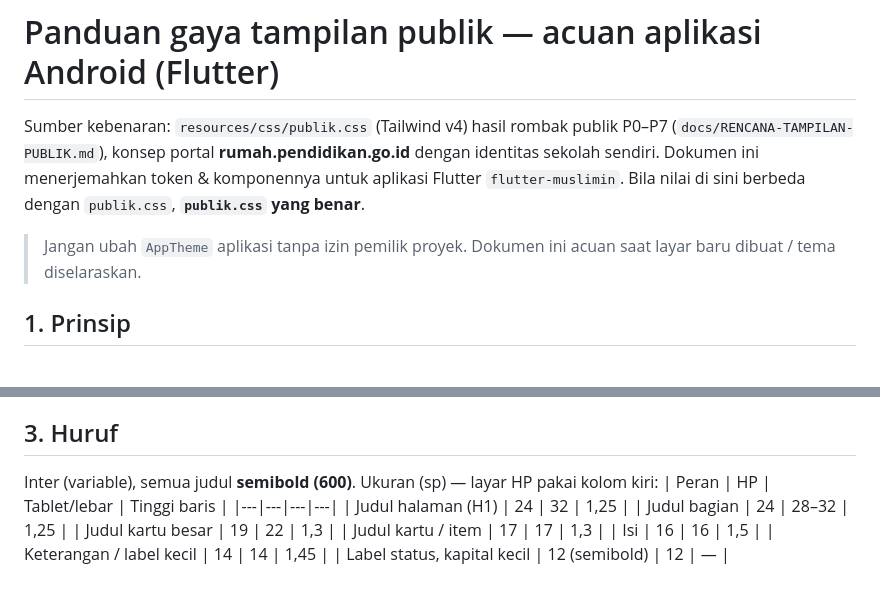
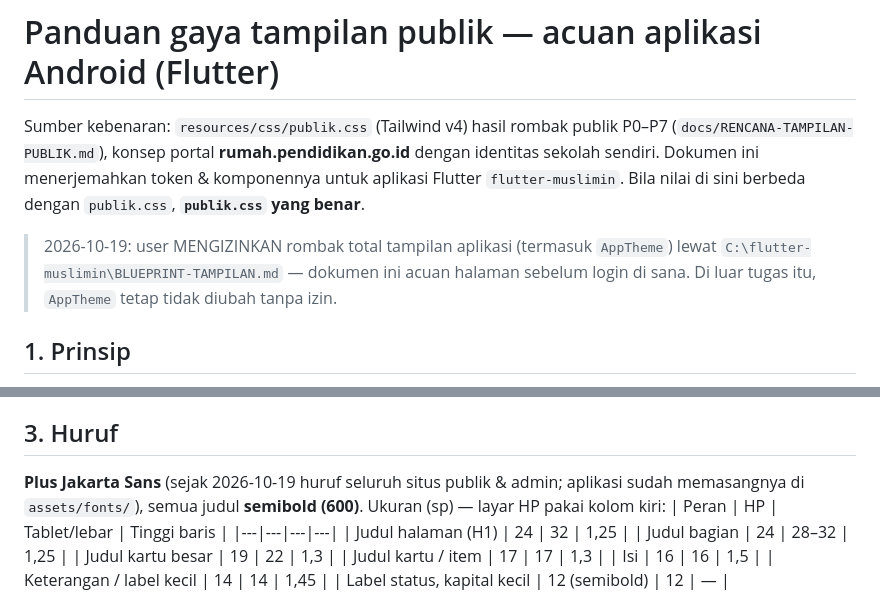
Before and after one commit to Zulfiqri-ganteng/muslimin, a Markdown page: docs/PANDUAN-GAYA-PUBLIK.md, 2 parts joined by grey strips. Rendered like a GitHub page.

Commit message:
Dokumen: rujukan blueprint Android keterlambatan; panduan gaya publik memakai Plus Jakarta Sans
Co-Authored-By: Claude Opus 5.5 <noreply@anthropic.com>

```diff
--- a/docs/PANDUAN-GAYA-PUBLIK.md
+++ b/docs/PANDUAN-GAYA-PUBLIK.md
@@ -4,7 +4,8 @@ Sumber kebenaran: `resources/css/publik.css` (Tailwind v4) hasil rombak publik P
 **rumah.pendidikan.go.id** dengan identitas sekolah sendiri. Dokumen ini menerjemahkan token & komponennya untuk aplikasi Flutter
 `flutter-muslimin`. Bila nilai di sini berbeda dengan `publik.css`, **`publik.css` yang benar**.
 
-> Jangan ubah `AppTheme` aplikasi tanpa izin pemilik proyek. Dokumen ini acuan saat layar baru dibuat / tema diselaraskan.
+> 2026-10-19: user MENGIZINKAN rombak total tampilan aplikasi (termasuk `AppTheme`) lewat `C:\flutter-muslimin\BLUEPRINT-TAMPILAN.md`
+> — dokumen ini acuan halaman sebelum login di sana. Di luar tugas itu, `AppTheme` tetap tidak diubah tanpa izin.
 
 ## 1. Prinsip
 - **Tenang & resmi**: latar putih / abu sangat muda bergantian, satu warna utama (lilac) untuk yang bisa diketuk, garis tipis 1 px,
@@ -46,7 +47,8 @@ Warna status (latar / teks) — satu label per status, tanpa titik:
 Kontras: semua pasangan di atas ≥ 4,5:1 (AA). Aplikasi publik **tanpa mode gelap** (acuan pun tanpa mode gelap).
 
 ## 3. Huruf
-Inter (variable), semua judul **semibold (600)**. Ukuran (sp) — layar HP pakai kolom kiri:
+**Plus Jakarta Sans** (sejak 2026-10-19 huruf seluruh situs publik & admin; aplikasi sudah memasangnya di `assets/fonts/`), semua judul
+**semibold (600)**. Ukuran (sp) — layar HP pakai kolom kiri:
 | Peran | HP | Tablet/lebar | Tinggi baris |
 |---|---|---|---|
 | Judul halaman (H1) | 24 | 32 | 1,25 |
```
Also changed, not shown: docs/API-KETERLAMBATAN.md (+3 -2 lines).
